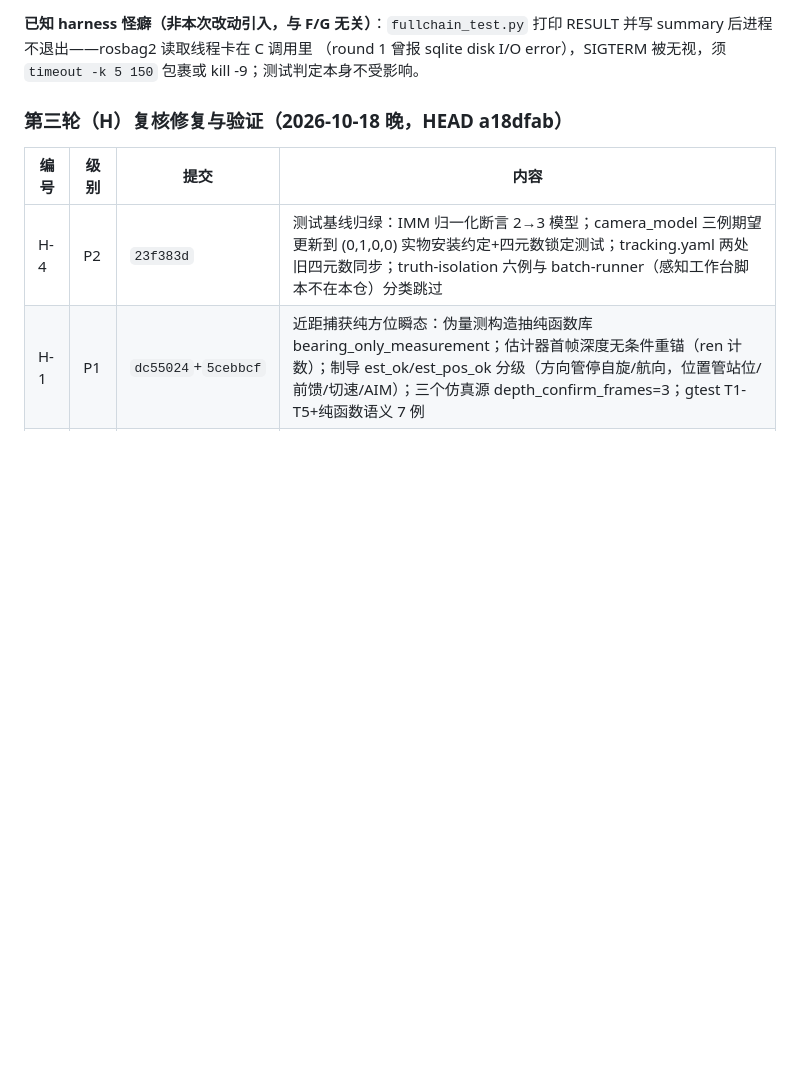
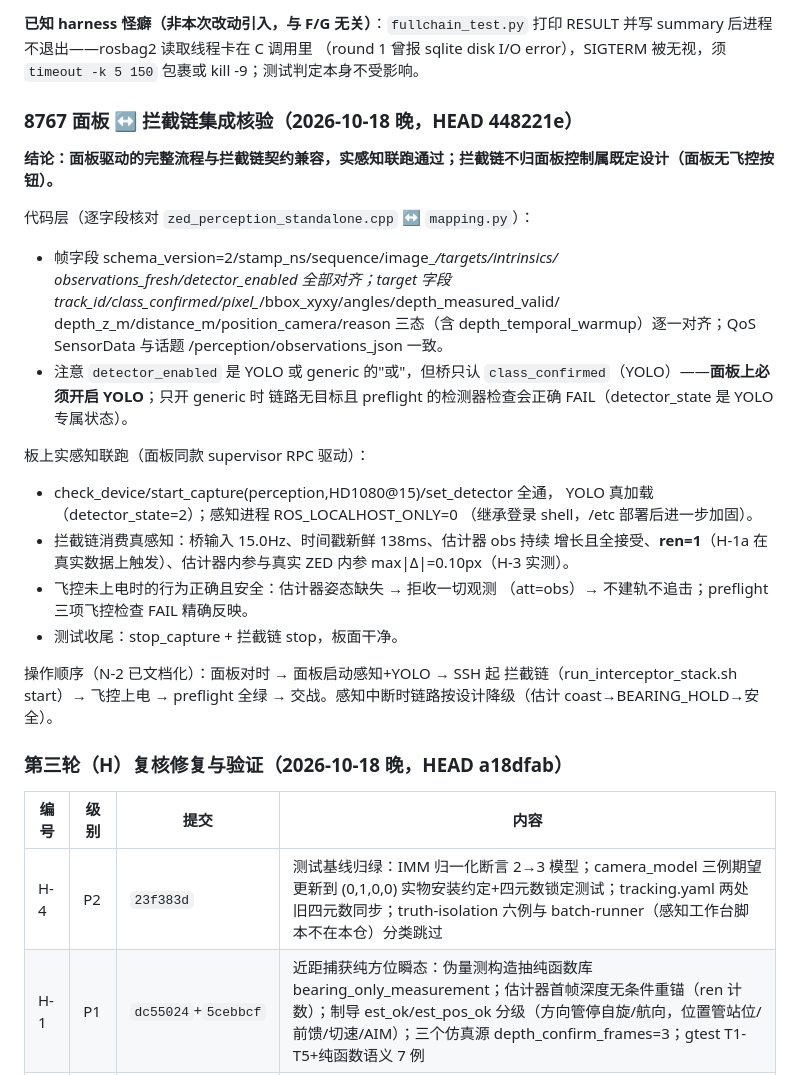
Before and after one commit to yfx1234/UAVLab-Anti-Drone, a Markdown page: docs/复核修复批次_2026-10-18.md, the part around the change. GitHub-like rendering; blank space fills up the shorter version.

Commit message:
docs: 8767 面板↔拦截链集成核验记录——契约逐字段对齐、实感知联跑通过（内参Δ0.10px、ren=1）、无FC时安全拒收

```diff
--- a/docs/复核修复批次_2026-10-18.md
+++ b/docs/复核修复批次_2026-10-18.md
@@ -58,6 +58,37 @@ synthetic 发 `/test/perception/observations_json`，起栈须传
 （round 1 曾报 sqlite disk I/O error），SIGTERM 被无视，须
 `timeout -k 5 150` 包裹或 kill -9；测试判定本身不受影响。
 
+### 8767 面板 ↔ 拦截链集成核验（2026-10-18 晚，HEAD 448221e）
+
+**结论：面板驱动的完整流程与拦截链契约兼容，实感知联跑通过；拦截链不归面板控制属既定设计（面板无飞控按钮）。**
+
+代码层（逐字段核对 `zed_perception_standalone.cpp` ↔ `mapping.py`）：
+- 帧字段 schema_version=2/stamp_ns/sequence/image_*/targets/intrinsics/
+  observations_fresh/detector_enabled 全部对齐；target 字段
+  track_id/class_confirmed/pixel_*/bbox_xyxy/angles/depth_measured_valid/
+  depth_z_m/distance_m/position_camera/reason 三态（含
+  depth_temporal_warmup）逐一对齐；QoS SensorData 与话题
+  /perception/observations_json 一致。
+- 注意 `detector_enabled` 是 YOLO 或 generic 的"或"，但桥只认
+  `class_confirmed`（YOLO）——**面板上必须开启 YOLO**；只开 generic 时
+  链路无目标且 preflight 的检测器检查会正确 FAIL（detector_state 是
+  YOLO 专属状态）。
+
+板上实感知联跑（面板同款 supervisor RPC 驱动）：
+- check_device/start_capture(perception,HD1080@15)/set_detector 全通，
+  YOLO 真加载（detector_state=2）；感知进程 ROS_LOCALHOST_ONLY=0
+  （继承登录 shell，/etc 部署后进一步加固）。
+- 拦截链消费真感知：桥输入 15.0Hz、时间戳新鲜 138ms、估计器 obs 持续
+  增长且全接受、**ren=1**（H-1a 在真实数据上触发）、估计器内参与真实
+  ZED 内参 max|Δ|=0.10px（H-3 实测）。
+- 飞控未上电时的行为正确且安全：估计器姿态缺失 → 拒收一切观测
+  （att=obs）→ 不建轨不追击；preflight 三项飞控检查 FAIL 精确反映。
+- 测试收尾：stop_capture + 拦截链 stop，板面干净。
+
+操作顺序（N-2 已文档化）：面板对时 → 面板启动感知+YOLO → SSH 起
+拦截链（run_interceptor_stack.sh start）→ 飞控上电 → preflight 全绿
+→ 交战。感知中断时链路按设计降级（估计 coast→BEARING_HOLD→安全）。
+
 ### 第三轮（H）复核修复与验证（2026-10-18 晚，HEAD a18dfab）
 
 | 编号 | 级别 | 提交 | 内容 |
```
